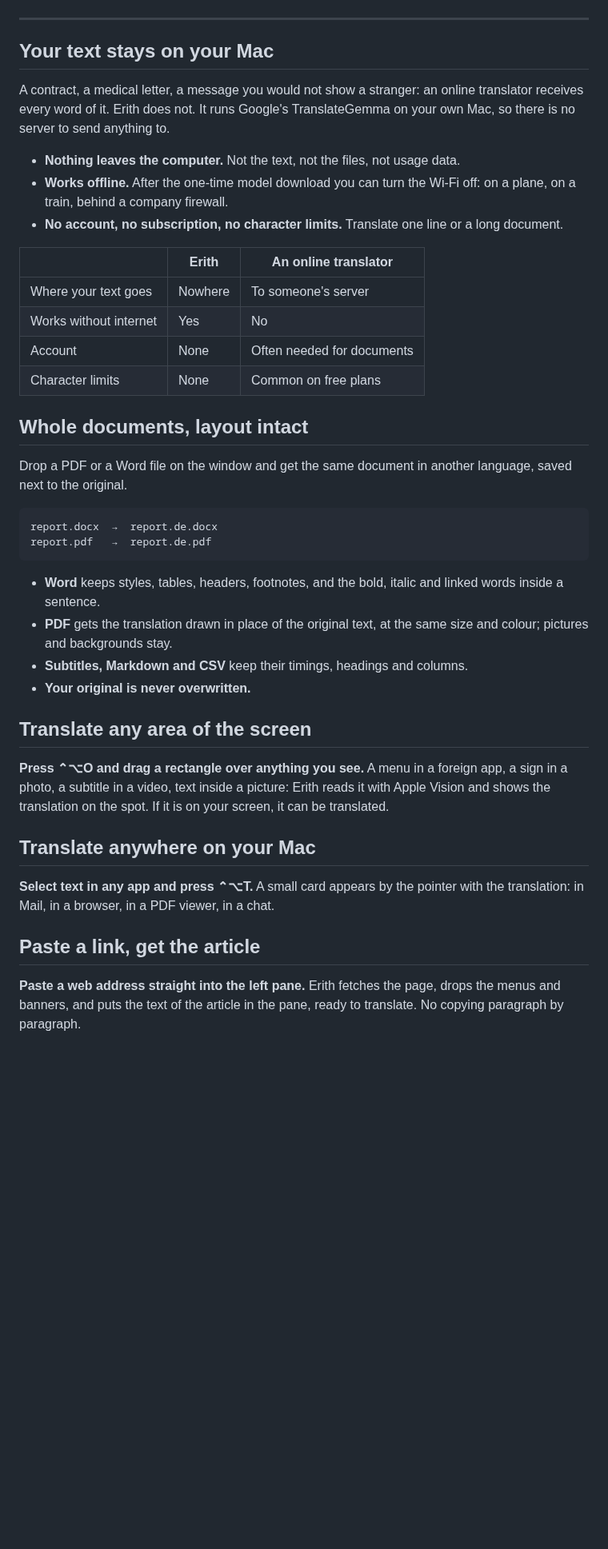
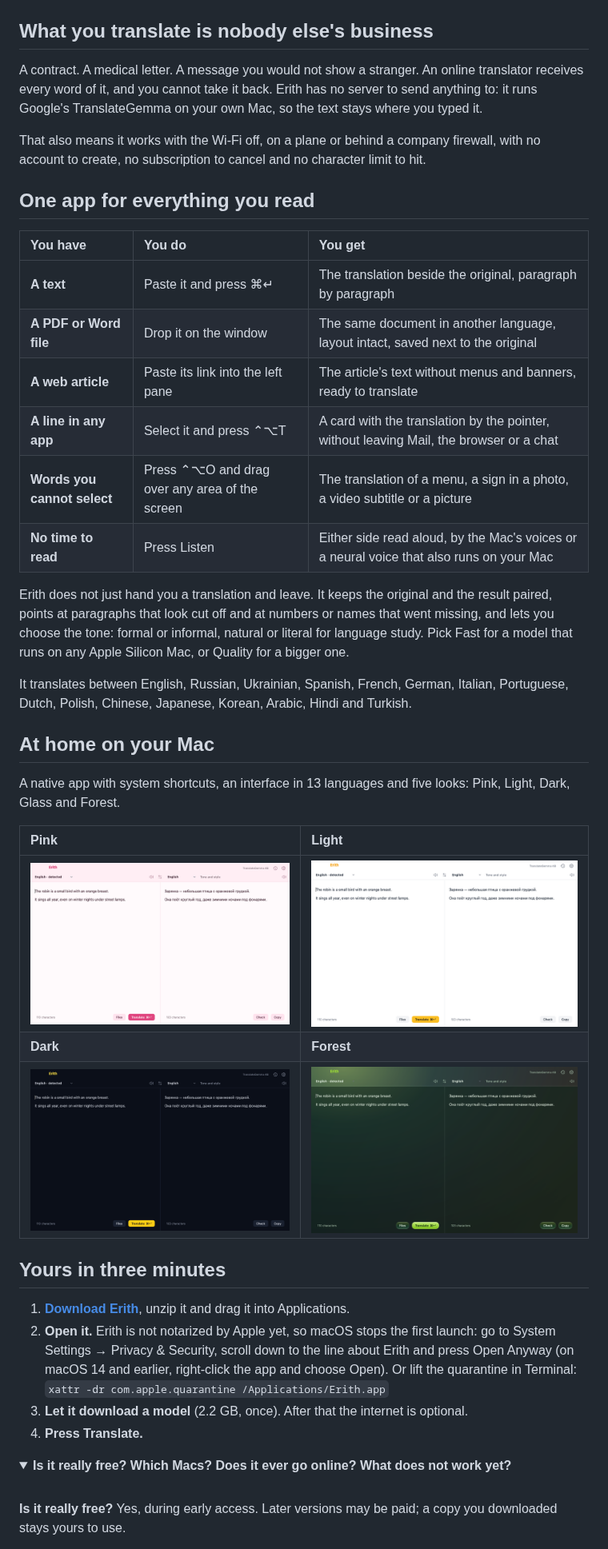
Before and after one commit to KazKozDev/Erith, a Markdown page: README.md, the part around one of its changes. Shown at 80% size. Rendered like a GitHub page; pictures changed too: assets/theme-dark.png (added), assets/theme-forest.png (added), assets/theme-light.png (added); folded sections open; blank space fills up the shorter version.

Commit message:
README: one table of what Erith does, four screenshots of the appearances
Co-Authored-By: Claude Opus 5.5 <noreply@anthropic.com>

````diff
--- a/README.md
+++ b/README.md
@@ -16,46 +17,48 @@ Apple Silicon · 230 MB · 16 languages
 
 ![Translating three paragraphs from English to German in Erith](https://raw.githubusercontent.com/KazKozDev/Erith/main/assets/demo.gif)
 
----
+## What you translate is nobody else's business
 
-## Your text stays on your Mac
+A contract. A medical letter. A message you would not show a stranger. An online translator receives every word of it, and you cannot take it back. Erith has no server to send anything to: it runs Google's TranslateGemma on your own Mac, so the text stays where you typed it.
 
-A contract, a medical letter, a message you would not show a stranger: an online translator receives every word of it. Erith does not. It runs Google's TranslateGemma on your own Mac, so there is no server to send anything to.
+That also means it works with the Wi-Fi off, on a plane or behind a company firewall, with no account to create, no subscription to cancel and no character limit to hit.
 
-- **Nothing leaves the computer.** Not the text, not the files, not usage data.
-- **Works offline.** After the one-time model download you can turn the Wi-Fi off: on a plane, on a train, behind a company firewall.
-- **No account, no subscription, no character limits.** Translate one line or a long document.
+## One app for everything you read
 
-| | Erith | An online translator |
-|---|---|---|
-| Where your text goes | Nowhere | To someone's server |
-| Works without internet | Yes | No |
-| Account | None | Often needed for documents |
-| Character limits | None | Common on free plans |
+| You have | You do | You get |
+|:---|:---|:---|
+| **A text** | Paste it and press ⌘↵ | The translation beside the original, paragraph by paragraph |
+| **A PDF or Word file** | Drop it on the window | The same document in another language, layout intact, saved next to the original |
+| **A web article** | Paste its link into the left pane | The article's text without menus and banners, ready to translate |
+| **A line in any app** | Select it and press ⌃⌥T | A card with the translation by the pointer, without leaving Mail, the browser or a chat |
+| **Words you cannot select** | Press ⌃⌥O and drag over any area of the screen | The translation of a menu, a sign in a photo, a video subtitle or a picture |
+| **No time to read** | Press Listen | Either side read aloud, by the Mac's voices or a neural voice that also runs on your Mac |
 
-## Whole documents, layout intact
+Erith does not just hand you a translation and leave. It keeps the original and the result paired, points at paragraphs that look cut off and at numbers or names that went missing, and lets you choose the tone: formal or informal, natural or literal for language study. Pick Fast for a model that runs on any Apple Silicon Mac, or Quality for a bigger one.
 
-Drop a PDF or a Word file on the window and get the same document in another language, saved next to the original.
+It translates between English, Russian, Ukrainian, Spanish, French, German, Italian, Portuguese, Dutch, Polish, Chinese, Japanese, Korean, Arabic, Hindi and Turkish.
 
-```
-report.docx  →  report.de.docx
-report.pdf   →  report.de.pdf
-```
+## At home on your Mac
 
-- **Word** keeps styles, tables, headers, footnotes, and the bold, italic and linked words inside a sentence.
-- **PDF** gets the translation drawn in place of the original text, at the same size and colour; pictures and backgrounds stay.
-- **Subtitles, Markdown and CSV** keep their timings, headings and columns.
-- **Your original is never overwritten.**
+A native app with system shortcuts, an interface in 13 languages and five looks: Pink, Light, Dark, Glass and Forest.
 
-## Translate any area of the screen
+| Pink | Light |
+|:---|:---|
+| ![Erith in the Pink appearance](https://raw.githubusercontent.com/KazKozDev/Erith/main/assets/theme-pink.png) | ![Erith in the Light appearance](https://raw.githubusercontent.com/KazKozDev/Erith/main/assets/theme-light.png) |
+| **Dark** | **Forest** |
+| ![Erith in the Dark appearance](https://raw.githubusercontent.com/KazKozDev/Erith/main/assets/theme-dark.png) | ![Erith in the Forest appearance](https://raw.githubusercontent.com/KazKozDev/Erith/main/assets/theme-forest.png) |
 
-**Press ⌃⌥O and drag a rectangle over anything you see.** A menu in a foreign app, a sign in a photo, a subtitle in a video, text inside a picture: Erith reads it with Apple Vision and shows the translation on the spot. If it is on your screen, it can be translated.
+## Yours in three minutes
 
-## Translate anywhere on your Mac
+1. **[Download Erith](https://github.com/KazKozDev/Erith/releases/latest)**, unzip it and drag it into Applications.
+2. **Open it.** Erith is not notarized by Apple yet, so macOS stops the first launch: go to System Settings → Privacy & Security, scroll down to the line about Erith and press Open Anyway (on macOS 14 and earlier, right-click the app and choose Open). Or lift the quarantine in Terminal: `xattr -dr com.apple.quarantine /Applications/Erith.app`
+3. **Let it download a model** (2.2 GB, once). After that the internet is optional.
+4. **Press Translate.**
 
-**Select text in any app and press ⌃⌥T.** A small card appears by the pointer with the translation: in Mail, in a browser, in a PDF viewer, in a chat.
+<details>
+<summary><b>Is it really free? Which Macs? Does it ever go online? What does not work yet?</b></summary>
 
-## Paste a link, get the article
+<br>
 
-**Paste a web address straight into the left pane.** Erith fetches the page, drops the menus and banners, and puts the text of the article in the pane, ready to translate. No copying paragraph by paragraph.
+**Is it really free?** Yes, during early access. Later versions may be paid; a copy you downloaded stays yours to use.
 
````
Also changed, not shown: other parts of README.md (+13 -54 lines), assets/themes.png (deleted).
